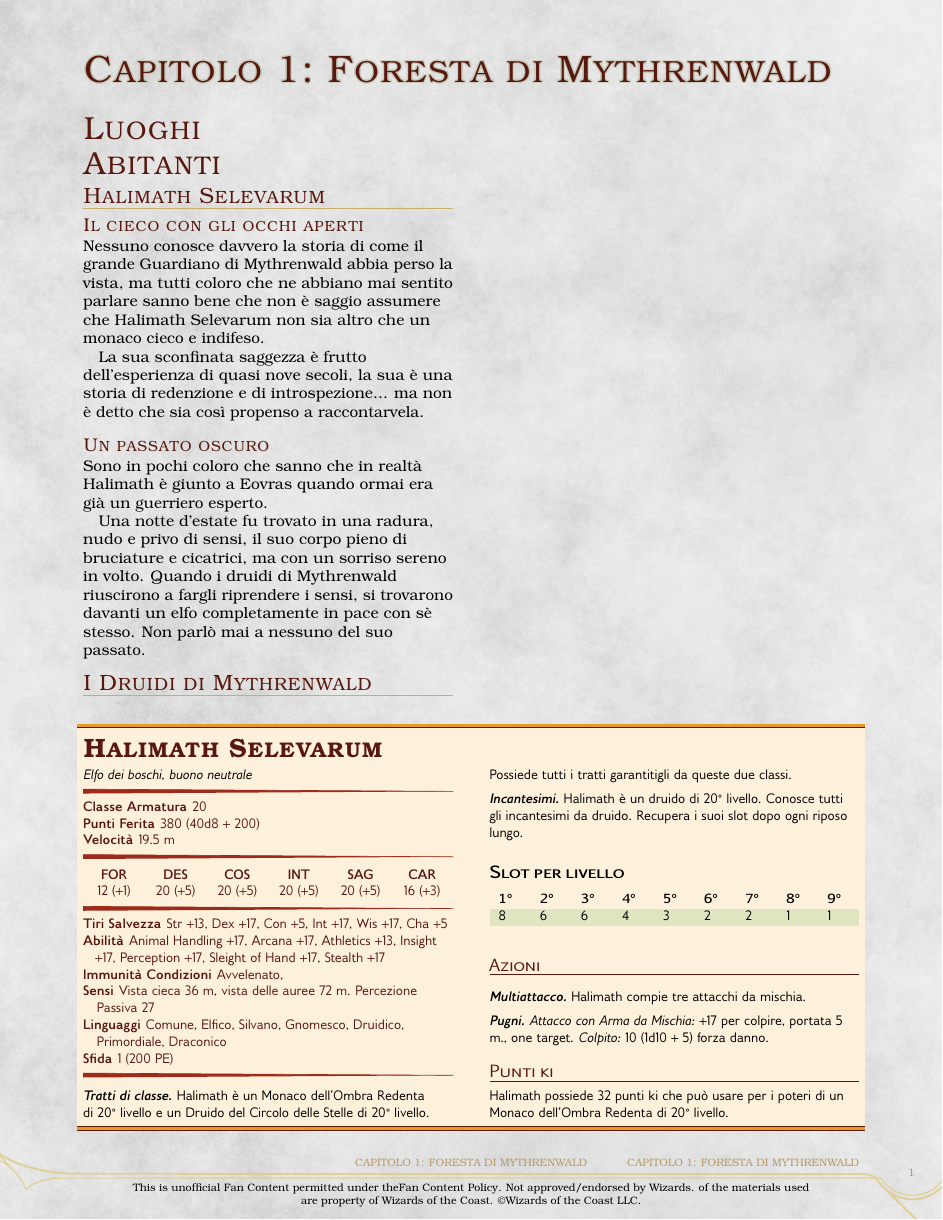
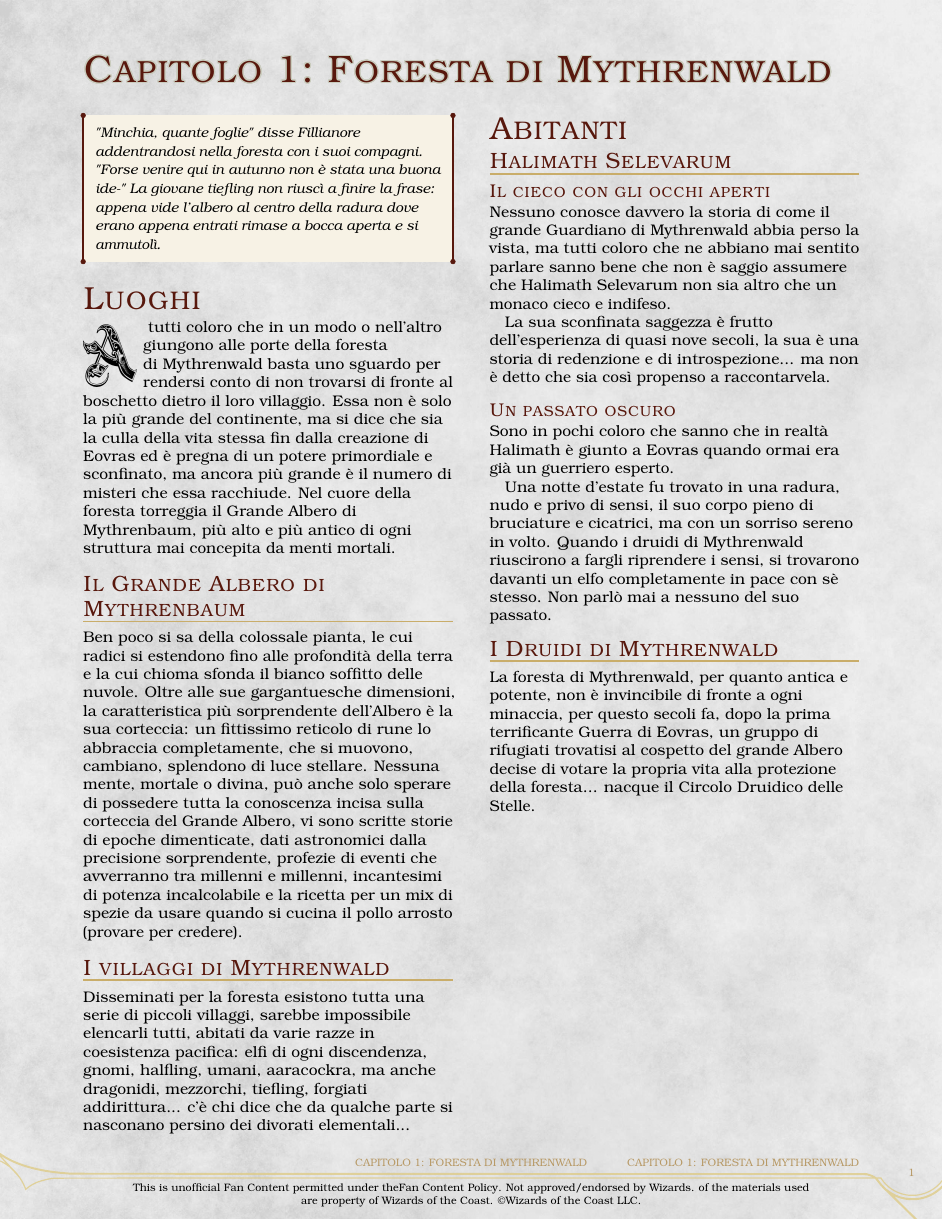
Before and after one commit to Fil-Cyan-Tron/Guida-Omnicomprensiva--o-quasi--di-Ciana-WIP, a LaTeX book (temp.tex, which reads data/Eovras/Mythrenwald.tex): the whole page before the commit and page 1 of 2 after it. The pictures show the PDF file temp.pdf that the author committed with the source.

Commit message:
Mythrenwald

```diff
--- a/data/Eovras/Mythrenwald.tex
+++ b/data/Eovras/Mythrenwald.tex
@@ -1,6 +1,21 @@
 \chapter{Foresta di Mythrenwald}
 
+\begin{DndReadAloud}
+  \it
+  "Minchia, quante foglie" disse Fillianore addentrandosi nella foresta con i suoi compagni. "Forse venire qui in autunno non è stata una buona ide-" La giovane tiefling non riuscì a finire la frase: appena vide l'albero al centro della radura dove erano appena entrati rimase a bocca aperta e si ammutolì.
+\end{DndReadAloud}
+
 \section{Luoghi}
+
+\DndDropCapLine{A}{} tutti coloro che in un modo o nell'altro giungono alle porte della foresta di Mythrenwald basta uno sguardo per rendersi conto di non trovarsi di fronte al boschetto dietro il loro villaggio. Essa non è solo la più grande del continente, ma si dice che sia la culla della vita stessa fin dalla creazione di Eovras ed è pregna di un potere primordiale e sconfinato, ma ancora più grande è il numero di misteri che essa racchiude. Nel cuore della foresta torreggia il Grande Albero di Mythrenbaum, più alto e più antico di ogni struttura mai concepita da menti mortali.
+
+\subsection{Il Grande Albero di Mythrenbaum}
+
+Ben poco si sa della colossale pianta, le cui radici si estendono fino alle profondità della terra e la cui chioma sfonda il bianco soffitto delle nuvole. Oltre alle sue gargantuesche dimensioni, la caratteristica più sorprendente dell'Albero è la sua corteccia: un fittissimo reticolo di rune lo abbraccia completamente, che si muovono, cambiano, splendono di luce stellare. Nessuna mente, mortale o divina, può anche solo sperare di possedere tutta la conoscenza incisa sulla corteccia del Grande Albero, vi sono scritte storie di epoche dimenticate, dati astronomici dalla precisione sorprendente, profezie di eventi che avverranno tra millenni e millenni, incantesimi di potenza incalcolabile e la ricetta per un mix di spezie da usare quando si cucina il pollo arrosto (provare per credere).
+
+\subsection{I villaggi di Mythrenwald}
+
+Disseminati per la foresta esistono tutta una serie di piccoli villaggi, sarebbe impossibile elencarli tutti, abitati da varie razze in coesistenza pacifica: elfi di ogni discendenza, gnomi, halfling, umani, aaracockra, ma anche dragonidi, mezzorchi, tiefling, forgiati addirittura... c'è chi dice che da qualche parte si nasconano persino dei divorati elementali...
 
 \section{Abitanti}
 
@@ -86,3 +101,5 @@ Sono in pochi coloro che sanno che in realtà Halimath è giunto a Eovras quando
 \end{DndMonster}
 
 \subsection{I Druidi di Mythrenwald}
+
+La foresta di Mythrenwald, per quanto antica e potente, non è invincibile di fronte a ogni minaccia, per questo secoli fa, dopo la prima terrificante Guerra di Eovras, un gruppo di rifugiati trovatisi al cospetto del grande Albero decise di votare la propria vita alla protezione della foresta... nacque il Circolo Druidico delle Stelle.
```
Also changed, not shown: Guida.pdf, temp.pdf, 9 other files.
